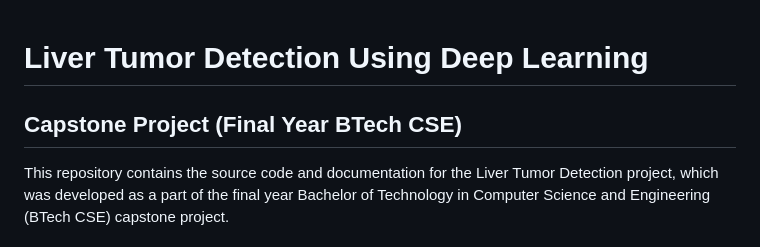
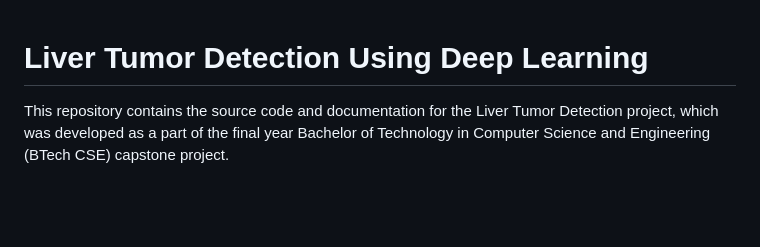
Before and after one commit to gopi76/Liver-Tumor-Detection-Using-Deep-Learning, a Markdown page: README.md, the part around the change printed below. Rendered like a GitHub page; blank space fills up the shorter version.

```diff
--- a/README.md
+++ b/README.md
@@ -1,6 +1,4 @@
 # Liver Tumor Detection Using Deep Learning
-
-## Capstone Project (Final Year BTech CSE)
 
 This repository contains the source code and documentation for the Liver Tumor Detection project, which was developed as a part of the final year Bachelor of Technology in Computer Science and Engineering (BTech CSE) capstone project.
 
```
Also changed, not shown: other parts of README.md (+1 -1 lines).
